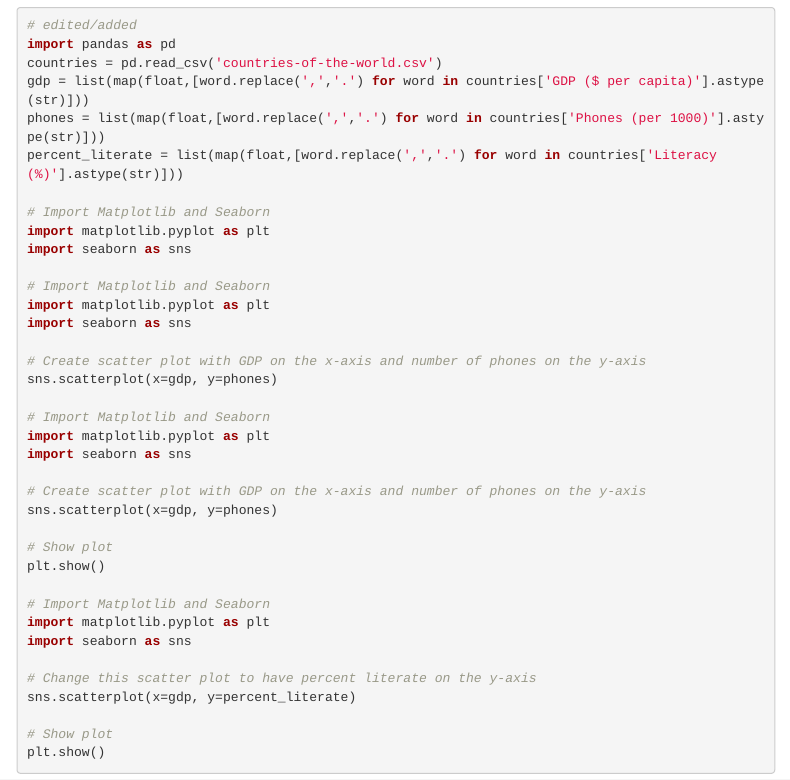
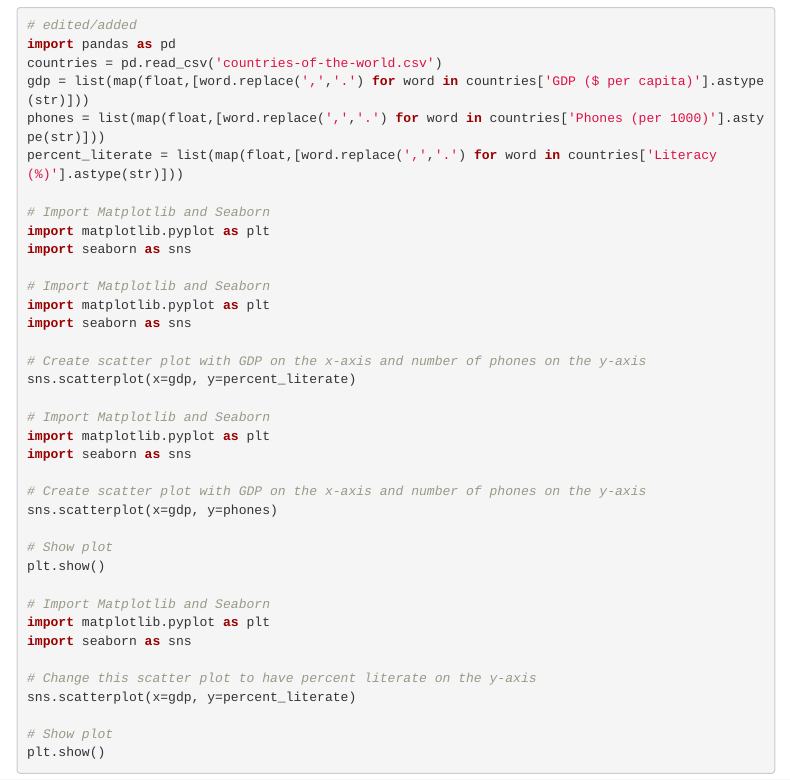
Before and after one commit to datttrian/datacamp, an R Markdown document (introduction-to-data-visualization-with-seaborn/introduction-to-data-visualization-with-seaborn.Rmd): the page in a window 1100 px wide, from 1000 px down. Rendered offline with R 4.5, knitr and Pandoc, with nearby package versions; menus at the side of the page are left out; badge pictures from the web are left out.

Commit message:
Update introduction-to-data-visualization-with-seaborn.Rmd
To change the scatter plot to display the percent of the population that can read and write (percent_literate) on the y-axis, you need to modify the y parameter of the sns.scatterplot()

Replace 'phones' with 'percent_literate' to plot the desired data on the y-axis.

```diff
--- a/introduction-to-data-visualization-with-seaborn/introduction-to-data-visualization-with-seaborn.Rmd
+++ b/introduction-to-data-visualization-with-seaborn/introduction-to-data-visualization-with-seaborn.Rmd
@@ -61,7 +61,7 @@ import matplotlib.pyplot as plt
 import seaborn as sns
 
 # Create scatter plot with GDP on the x-axis and number of phones on the y-axis
-sns.scatterplot(x=gdp, y=phones)
+sns.scatterplot(x=gdp, y=percent_literate)
 
 # Import Matplotlib and Seaborn
 import matplotlib.pyplot as plt
```
